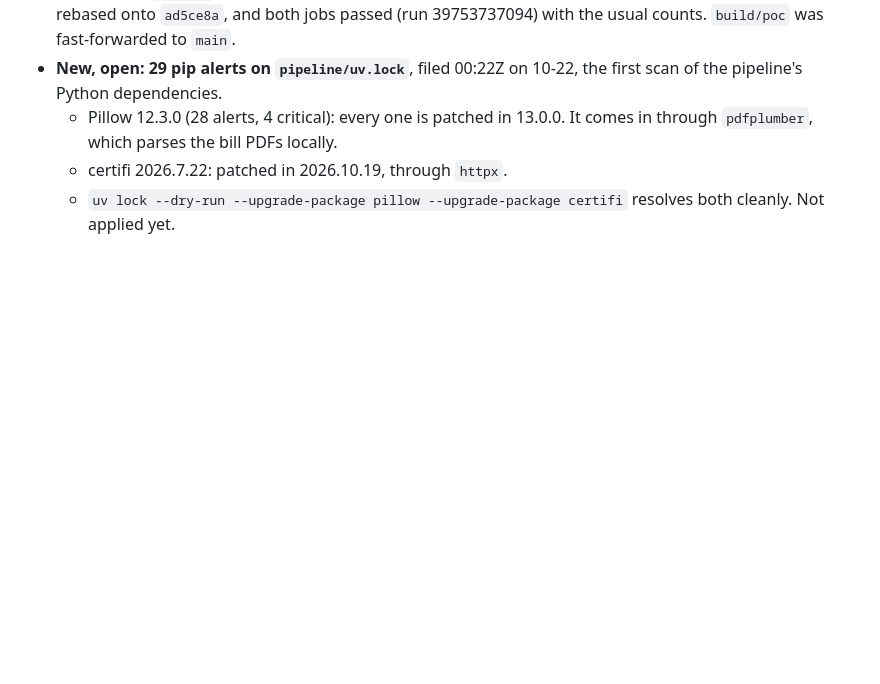
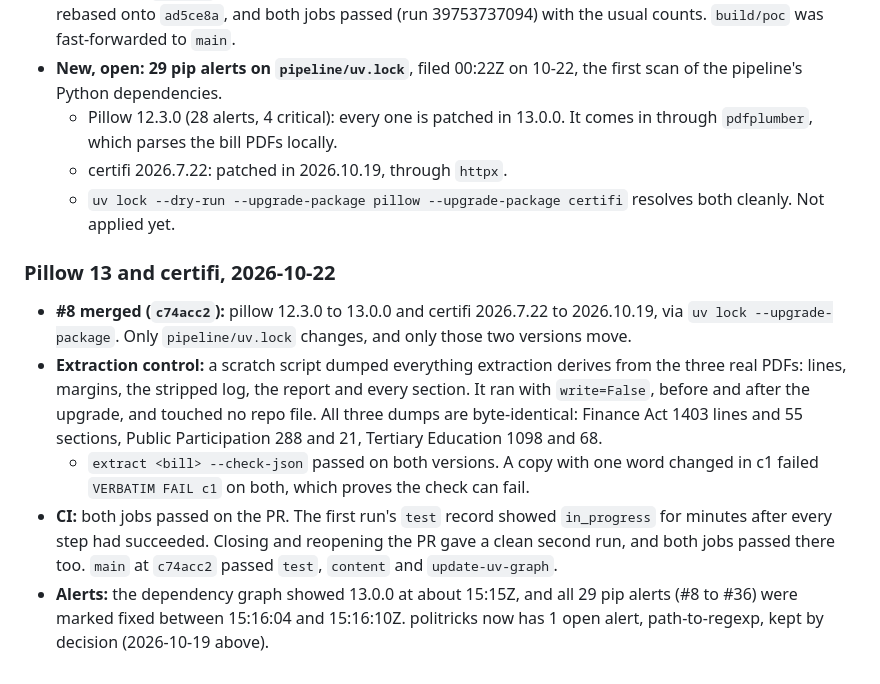
Before and after one commit to cre3tr/politricks, a Markdown page: devpost/checklist.md, the part around the change. Rendered like a GitHub page; blank space fills up the shorter version.

Commit message:
Docs: Pillow 13 / certifi upgrade, its extraction control, and the alerts closing
Co-Authored-By: Claude Opus 5.5 <noreply@anthropic.com>

```diff
--- a/devpost/checklist.md
+++ b/devpost/checklist.md
@@ -778,3 +778,11 @@ The learner sent `finance_act_2026_reference_alignment.md`, a clause-by-clause c
   - Pillow 12.3.0 (28 alerts, 4 critical): every one is patched in 13.0.0. It comes in through `pdfplumber`, which parses the bill PDFs locally.
   - certifi 2026.7.22: patched in 2026.10.19, through `httpx`.
   - `uv lock --dry-run --upgrade-package pillow --upgrade-package certifi` resolves both cleanly. Not applied yet.
+
+### Pillow 13 and certifi, 2026-10-22
+
+- **#8 merged (`c74acc2`):** pillow 12.3.0 to 13.0.0 and certifi 2026.7.22 to 2026.10.19, via `uv lock --upgrade-package`. Only `pipeline/uv.lock` changes, and only those two versions move.
+- **Extraction control:** a scratch script dumped everything extraction derives from the three real PDFs: lines, margins, the stripped log, the report and every section. It ran with `write=False`, before and after the upgrade, and touched no repo file. All three dumps are byte-identical: Finance Act 1403 lines and 55 sections, Public Participation 288 and 21, Tertiary Education 1098 and 68.
+  - `extract <bill> --check-json` passed on both versions. A copy with one word changed in c1 failed `VERBATIM FAIL c1` on both, which proves the check can fail.
+- **CI:** both jobs passed on the PR. The first run's `test` record showed `in_progress` for minutes after every step had succeeded. Closing and reopening the PR gave a clean second run, and both jobs passed there too. `main` at `c74acc2` passed `test`, `content` and `update-uv-graph`.
+- **Alerts:** the dependency graph showed 13.0.0 at about 15:15Z, and all 29 pip alerts (#8 to #36) were marked fixed between 15:16:04 and 15:16:10Z. politricks now has 1 open alert, path-to-regexp, kept by decision (2026-10-19 above).
```
